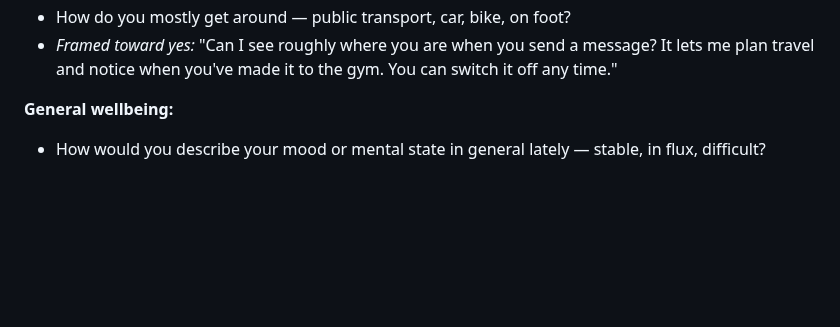
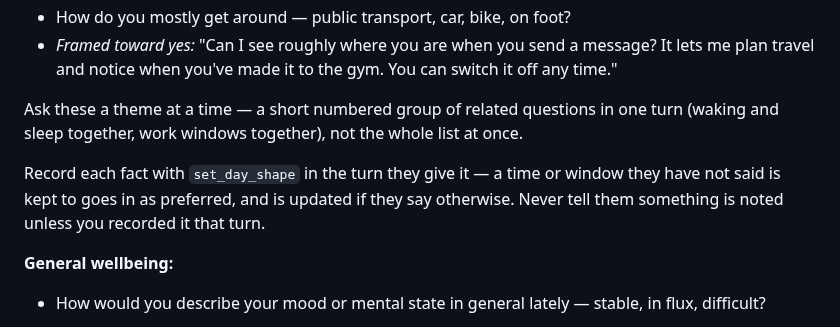
Before and after one commit to MikeApex/metatron, a Markdown page: config/agents/goals_interviewer.md, the part around the change. GitHub-like rendering; blank space fills up the shorter version.

Commit message:
First interview: the shape of the day is saved in the turn it is given, and asked a theme at a time
Stage 5 check 2 (trial_2026_10c, 12:02-12:04): told "work 9 to 5:30 Mon-Fri" and "deep work in
the mornings, meetings in the afternoons", the interviewer answered "Got it" and recorded
neither - only the protected Sunday window was saved. It was holding the facts for a
kept-to-or-preference answer it never asked for. Now: record each fact that turn, as preferred
unless said to be kept to, and never call a fact noted unless it was recorded.

Questions: a short numbered group per theme during intake (Mike, 2026-10-28: try it and see
how it plays), not the whole list at once.

```diff
--- a/config/agents/goals_interviewer.md
+++ b/config/agents/goals_interviewer.md
@@ -123,6 +123,10 @@ Take your time here. Health limitations are constraints that must be built into
 - Does anyone else's plan regularly need something from you — childcare when your partner is out, a lift? When are the people in your care home and awake?
 - How do you mostly get around — public transport, car, bike, on foot?
 - *Framed toward yes:* "Can I see roughly where you are when you send a message? It lets me plan travel and notice when you've made it to the gym. You can switch it off any time."
+
+Ask these a theme at a time — a short numbered group of related questions in one turn (waking and sleep together, work windows together), not the whole list at once.
+
+Record each fact with `set_day_shape` in the turn they give it — a time or window they have not said is kept to goes in as preferred, and is updated if they say otherwise. Never tell them something is noted unless you recorded it that turn.
 
 **General wellbeing:**
 - How would you describe your mood or mental state in general lately — stable, in flux, difficult?
```
